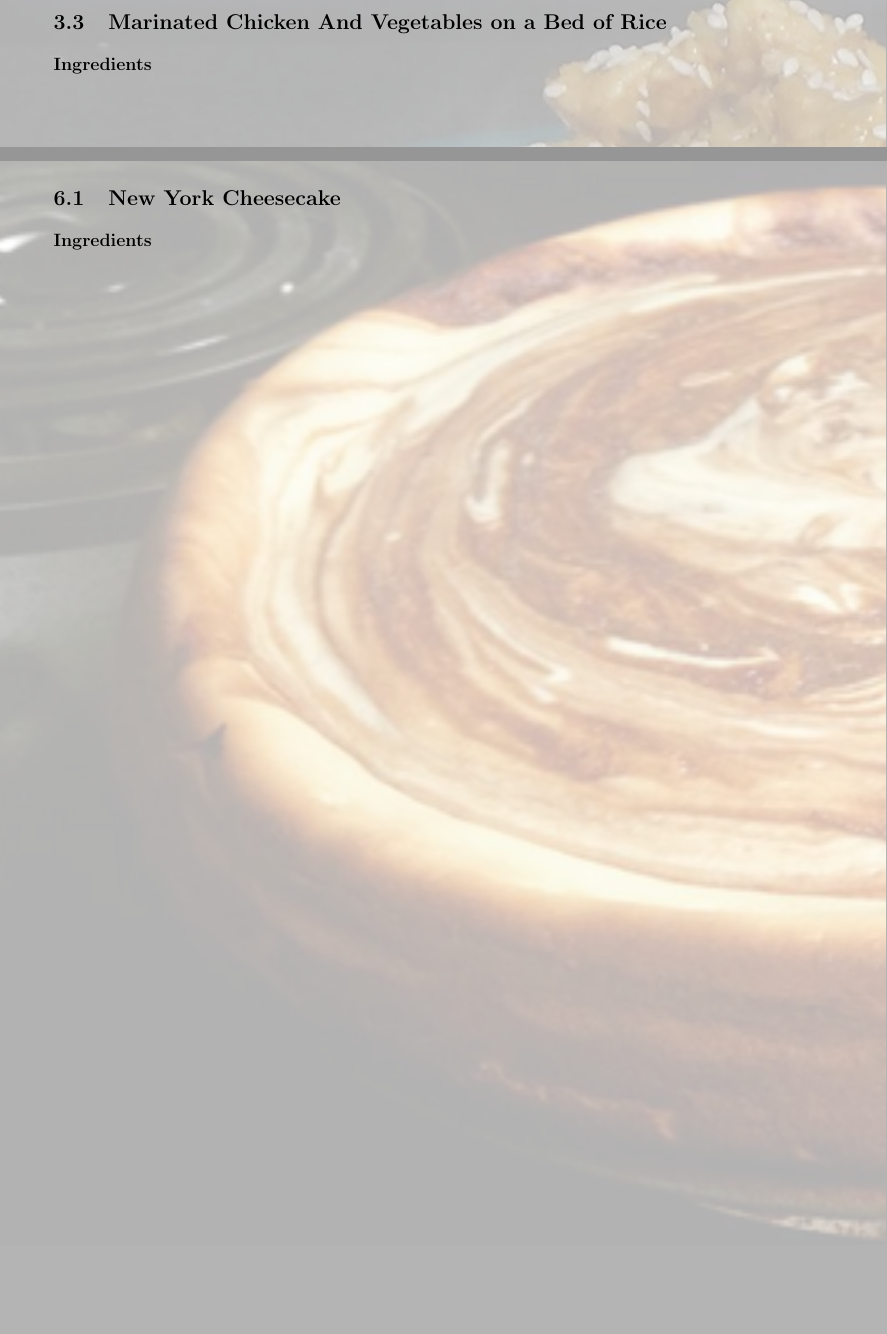
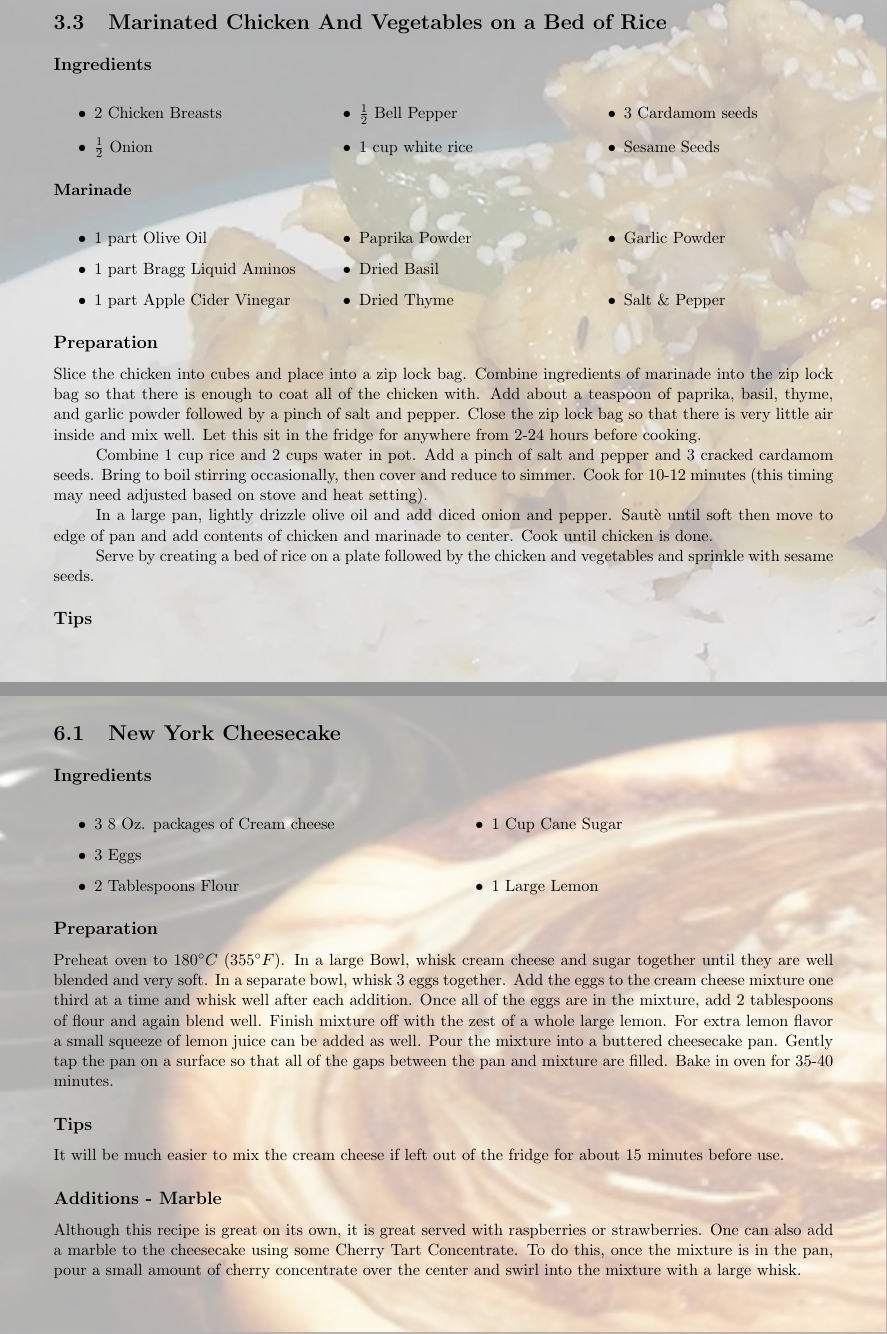
Before and after one commit to torodean/Antonius-Cookbook, a LaTeX book (Cookbook.tex, which reads Recipes/Desert/Cheesecake.tex, Recipes/Dinner/MarinatedChickenAndVeggies.tex, Resources/settings.tex): two parts of pages 18 and 30 of 32, joined at a grey line, cut so that both start at the same text, the shorter picture padded with empty space. Compiled offline with pdfLaTeX.

Commit message:
added recipes

```diff
--- a/Recipes/Desert/Cheesecake.tex
+++ b/Recipes/Desert/Cheesecake.tex
@@ -3,3 +3,21 @@
 \AddToShipoutPicture*{\Cheesecake}
 
 \subsection*{Ingredients}
+\begin{multicols}{2}
+	\begin{itemize}
+		\item 3 8 Oz. packages of Cream cheese
+		\item 3 Eggs
+		\item 2 Tablespoons Flour
+		\item 1 Cup Cane Sugar
+		\item 1 Large Lemon
+	\end{itemize}
+\end{multicols}
+
+\subsection*{Preparation}
+Preheat oven to $180^\circ C$ ($355^\circ F$). In a large Bowl, whisk cream cheese and sugar together until they are well blended and very soft. In a separate bowl, whisk 3 eggs together. Add the eggs to the cream cheese mixture one third at a time and whisk well after each addition. Once all of the eggs are in the mixture, add 2 tablespoons of flour and again blend well. Finish mixture off with the zest of a whole large lemon. For extra lemon flavor a small squeeze of lemon juice can be added as well. Pour the mixture into a buttered cheesecake pan. Gently tap the pan on a surface so that all of the gaps between the pan and mixture are filled. Bake in oven for 35-40 minutes.
+
+\subsection*{Tips}
+It will be much easier to mix the cream cheese if left out of the fridge for about 15 minutes before use.
+
+\subsection*{Additions - Marble}
+Although this recipe is great on its own, it is great served with raspberries or strawberries. One can also add a marble to the cheesecake using some Cherry Tart Concentrate. To do this, once the mixture is in the pan, pour a small amount of cherry concentrate over the center and swirl into the mixture with a large whisk.
--- a/Recipes/Dinner/MarinatedChickenAndVeggies.tex
+++ b/Recipes/Dinner/MarinatedChickenAndVeggies.tex
@@ -3,3 +3,38 @@
 \AddToShipoutPicture*{\MarinatedChickenAndRice}
 
 \subsection*{Ingredients}
+\begin{multicols}{3}
+	\begin{itemize}
+		\item 2 Chicken Breasts
+		\item $\frac{1}{2}$ Onion
+		\item $\frac{1}{2}$ Bell Pepper
+		\item 1 cup white rice
+		\item 3 Cardamom seeds
+		\item Sesame Seeds
+	\end{itemize}
+\end{multicols}
+\subsubsection*{Marinade}
+\begin{multicols}{3}
+	\begin{itemize}
+		\item 1 part Olive Oil
+		\item 1 part Bragg Liquid Aminos
+		\item 1 part Apple Cider Vinegar
+		\item Paprika Powder
+		\item Dried Basil
+		\item Dried Thyme
+		\item Garlic Powder
+		\item Salt \& Pepper
+	\end{itemize}
+\end{multicols}
+
+\subsection*{Preparation}
+
+Slice the chicken into cubes and place into a zip lock bag. Combine ingredients of marinade into the zip lock bag so that there is enough to coat all of the chicken with. Add about a teaspoon of paprika, basil, thyme, and garlic powder followed by a pinch of salt and pepper. Close the zip lock bag so that there is very little air inside and mix well. Let this sit in the fridge for anywhere from 2-24 hours before cooking.
+
+\tab Combine 1 cup rice and 2 cups water in pot. Add a pinch of salt and pepper and 3 cracked cardamom seeds. Bring to boil stirring occasionally, then cover and reduce to simmer. Cook for 10-12 minutes (this timing may need adjusted based on stove and heat setting).
+
+\tab In a large pan, lightly drizzle olive oil and add diced onion and pepper. Saut\`{e} until soft then move to edge of pan and add contents of chicken and marinade to center. Cook until chicken is done.
+
+\tab Serve by creating a bed of rice on a plate followed by the chicken and vegetables and sprinkle with sesame seeds.
+
+\subsection*{Tips}
--- a/Resources/settings.tex
+++ b/Resources/settings.tex
@@ -1,4 +1,4 @@
-\newcommand{\Version}{0.024}
+\newcommand{\Version}{0.025}
 
 %%% Page formatting
 %\setlength{\headsep}{30pt}
```
Also changed, not shown: 2 other files.
